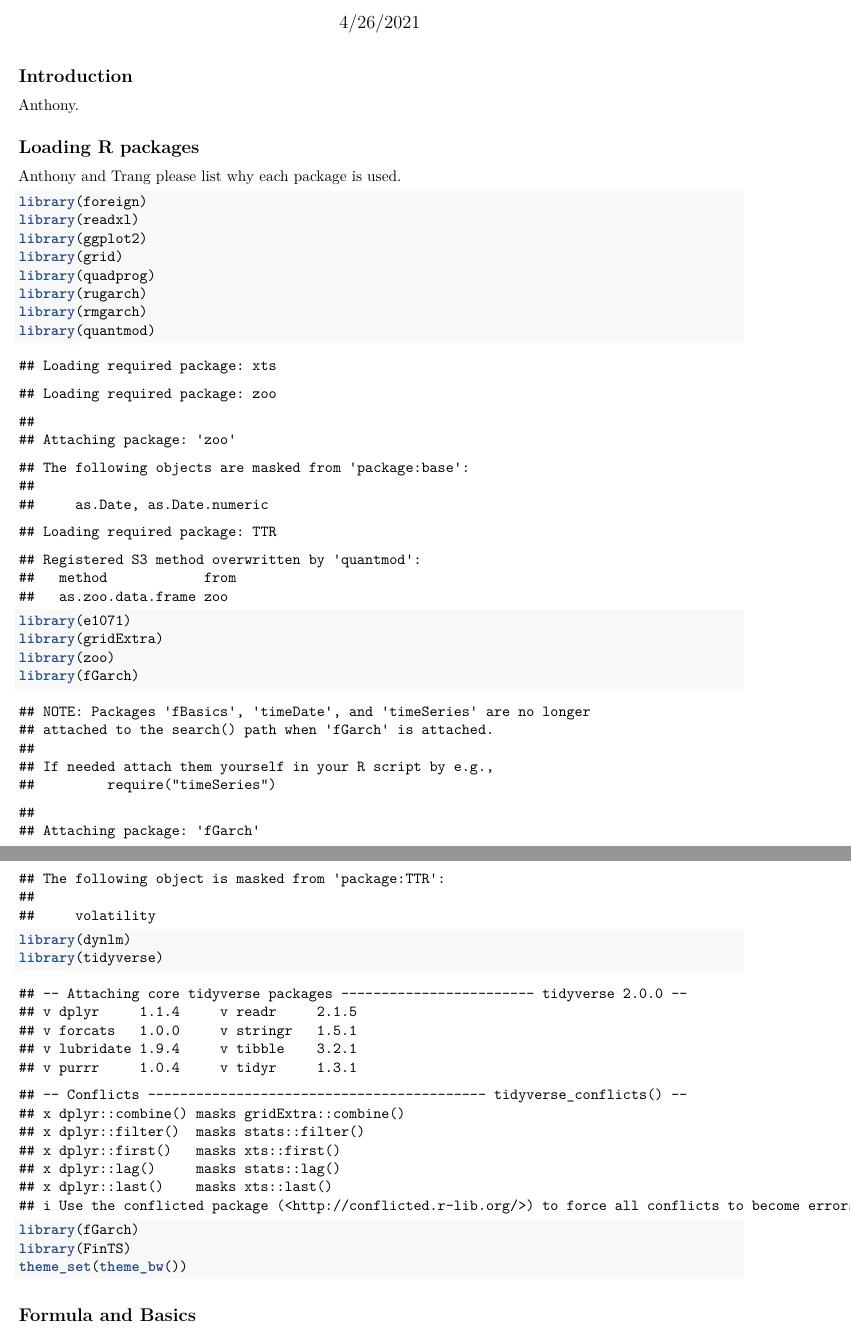
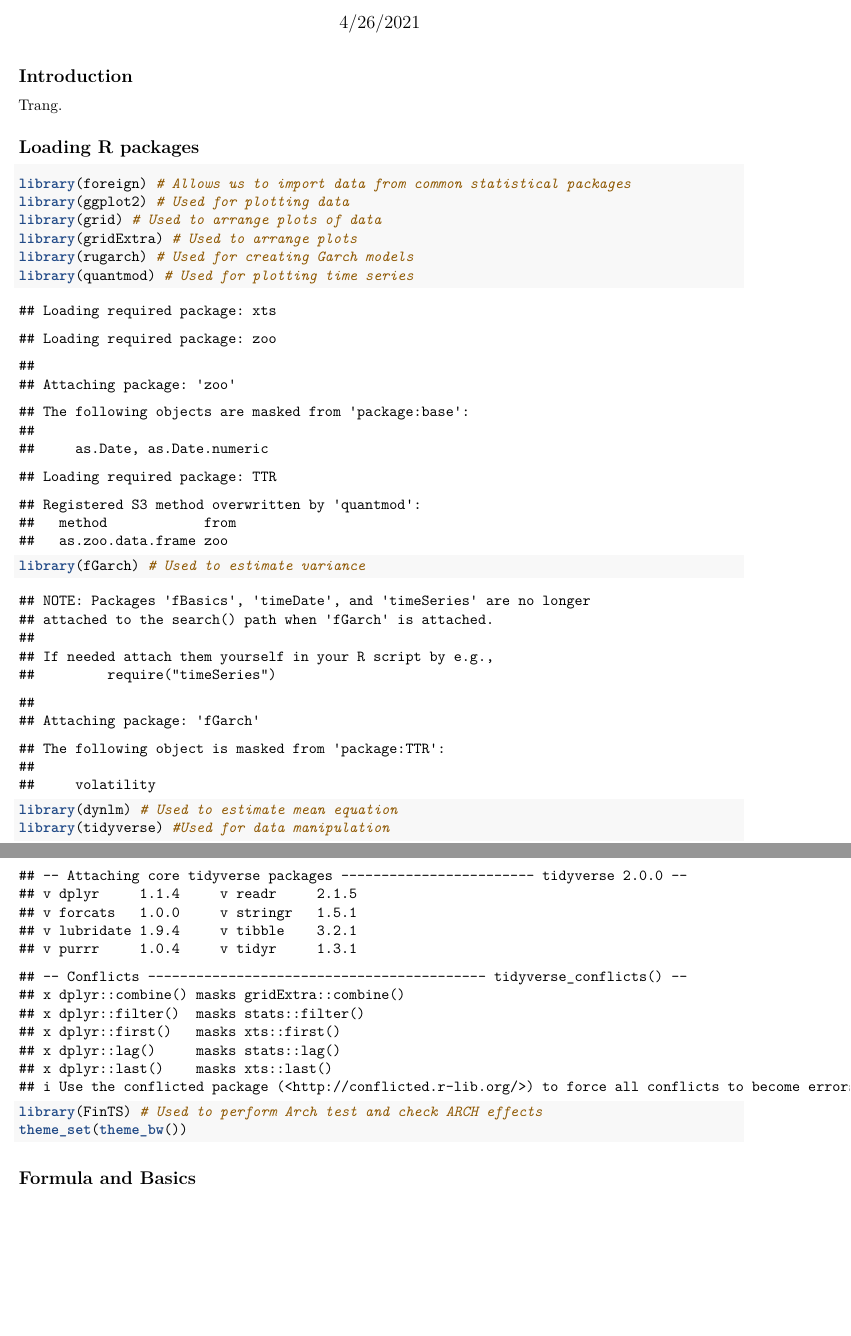
Before and after one commit to corn0510/Team_Essay_6, an R Markdown document (Team_Essay_6.Rmd): two parts of pages 1 and 2 of 5, joined at a grey line, cut so that both start at the same text, the shorter picture padded with empty space. Rendered offline with R 4.5, knitr and Pandoc, then LaTeX, with nearby package versions; some code elsewhere in the file could not run offline.

Commit message:
Added data description, removed unused packages and added comments for used packages

````diff
--- a/Team_Essay_6.Rmd
+++ b/Team_Essay_6.Rmd
@@ -7,29 +7,21 @@ output: pdf_document
 
 ## Introduction
 
-Anthony.
+Trang.
 
 ## Loading R packages
 
-Anthony and Trang please list why each package is used.
-
 ```{r}
-library(foreign)
-library(readxl)
-library(ggplot2)
-library(grid)
-library(quadprog)
-library(rugarch)
-library(rmgarch)
-library(quantmod)
-library(e1071)
-library(gridExtra)
-library(zoo)
-library(fGarch)
-library(dynlm)
-library(tidyverse)
-library(fGarch)
-library(FinTS)
+library(foreign) # Allows us to import data from common statistical packages
+library(ggplot2) # Used for plotting data
+library(grid) # Used to arrange plots of data
+library(gridExtra) # Used to arrange plots
+library(rugarch) # Used for creating Garch models
+library(quantmod) # Used for plotting time series
+library(fGarch) # Used to estimate variance
+library(dynlm) # Used to estimate mean equation
+library(tidyverse) #Used for data manipulation
+library(FinTS) # Used to perform Arch test and check ARCH effects
 theme_set(theme_bw())
 ```
 
````
Also changed, not shown: Team_Essay_6.Rmd (9 more changed lines).
